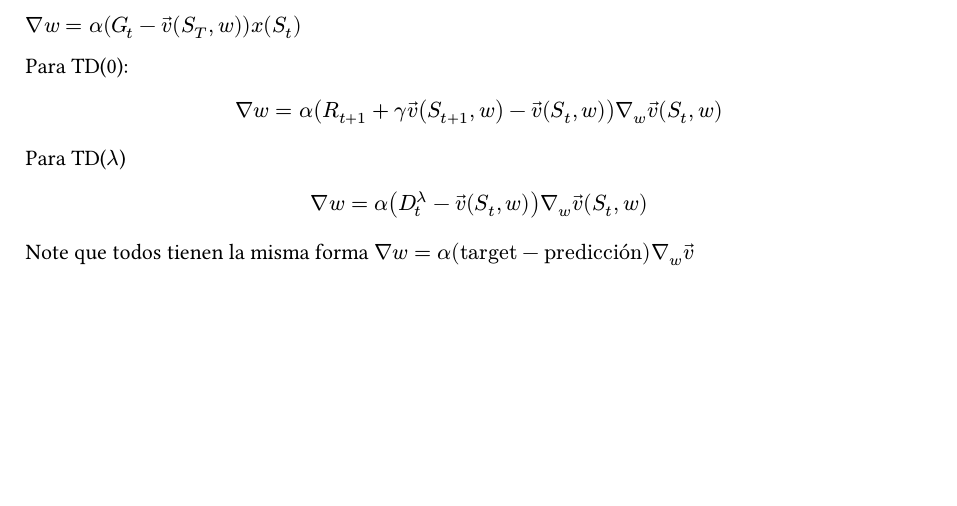
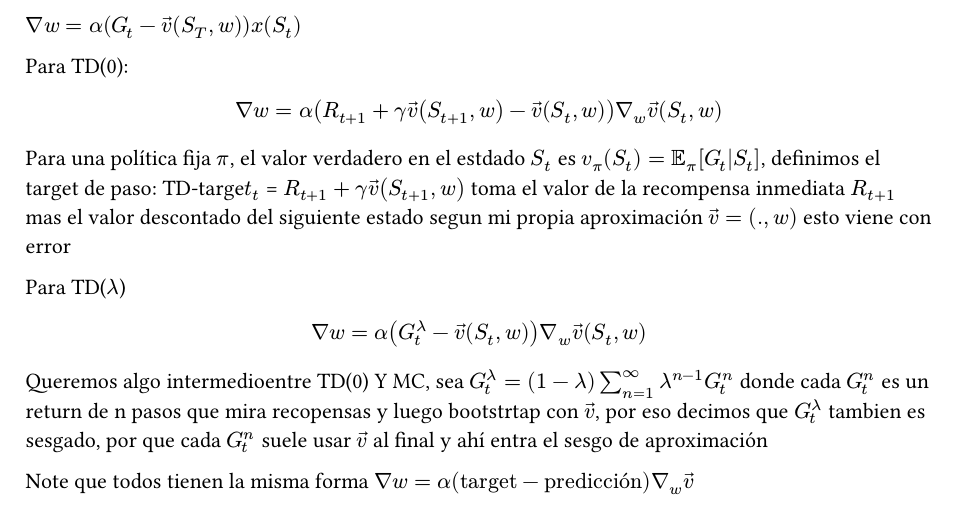
Before and after one commit to uam-rl/uam-rl.github.io, a Typst document (typst-src/aprox_fvalor.typ): part of page 3 of 3, cut so that both start at the same text, the shorter picture padded with empty space. Compiled offline with Typst 0.15.

Commit message:
termianndo

```diff
--- a/typst-src/aprox_fvalor.typ
+++ b/typst-src/aprox_fvalor.typ
@@ -139,5 +139,9 @@ Para TD(0):
 $
   nabla w = alpha (R_(t+1) + gamma arrow(v) (S_(t+1), w) - arrow(v) (S_t, w))nabla_w arrow(v) (S_t,w)
 $
+
+Para una política fija $pi$, el valor verdadero en el estdado $S_t$ es $v_pi (S_t) = EE_pi [G_t|S_t]$, definimos el target de paso: TD-targe$t_t$ = $R_(t+1) + gamma arrow(v) (S_(t+1), w)$ toma el valor de la recompensa inmediata $R_(t+1)$ mas el valor descontado del siguiente estado segun mi propia aproximación $arrow(v) = (.,w) $ esto viene con error
+
+
 Para TD($lambda$)
 $
@@ -145,3 +149,5 @@ $
 $
+Queremos algo intermedioentre TD(0) Y MC, sea $G_t^lambda = (1-lambda)sum_(n=1)^infinity lambda^(n-1) G_t^n$ donde cada $G_t^n$ es un return de n pasos que mira recopensas y luego bootstrtap con $arrow(v)$, por eso decimos que $G_t^lambda$ tambien es sesgado, por que cada $G_t^n$ suele usar $arrow(v)$ al final y ahí entra el sesgo de aproximación
+
 
 Note que todos tienen la misma forma $nabla w = alpha ( "target" - "predicción") nabla_w arrow(v)$
```
Also changed, not shown: typst-src/aprox_fvalor.typ (2 more changed lines).
